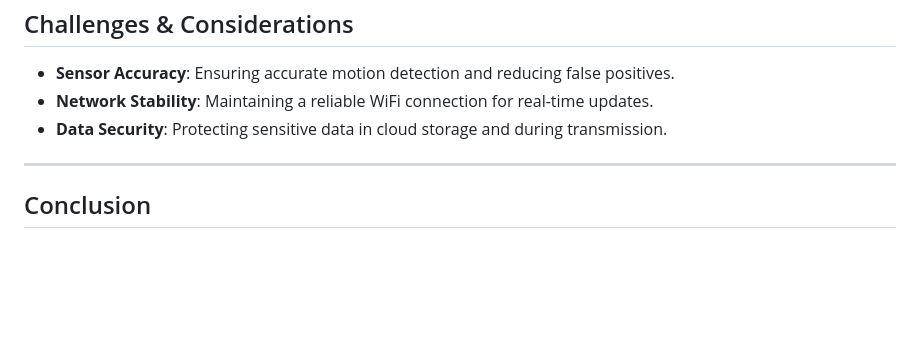
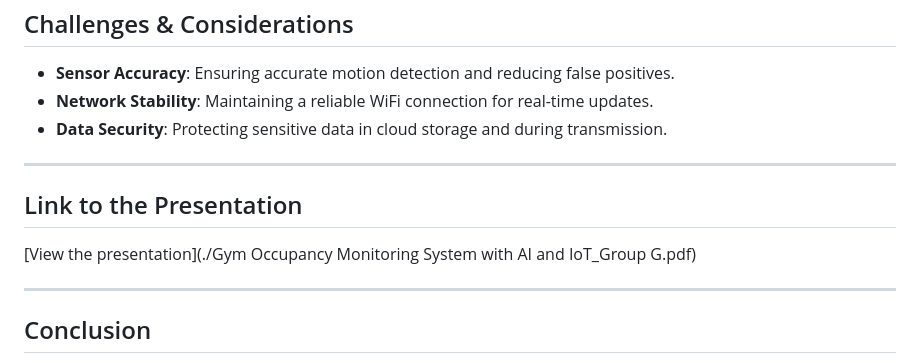
Before and after one commit to Firoz-Thapa/iot-pipeline, a Markdown page: readme.md, the part around the change. Drawn GitHub-style; blank space fills up the shorter version.

```diff
--- a/readme.md
+++ b/readme.md
@@ -128,6 +128,13 @@ This project aims to develop an AI-powered gym occupancy monitoring system that
 
 ---
 
+## Link to the Presentation
+
+[View the presentation](./Gym Occupancy Monitoring System with AI and IoT_Group G.pdf)
+
+
+---
+
 ## Conclusion
 
 This project proposes a scalable and real-time gym occupancy monitoring system using *IoT and AI* technologies. By utilizing *object detection, **AI models, and **real-time dashboards, gym managers can monitor occupancy, improve resource allocation, and provide a better experience for gym members. With **alert systems* for overcrowding and *historical data analysis*, the system will help optimize gym operations and ensure safety and efficiency.
```
